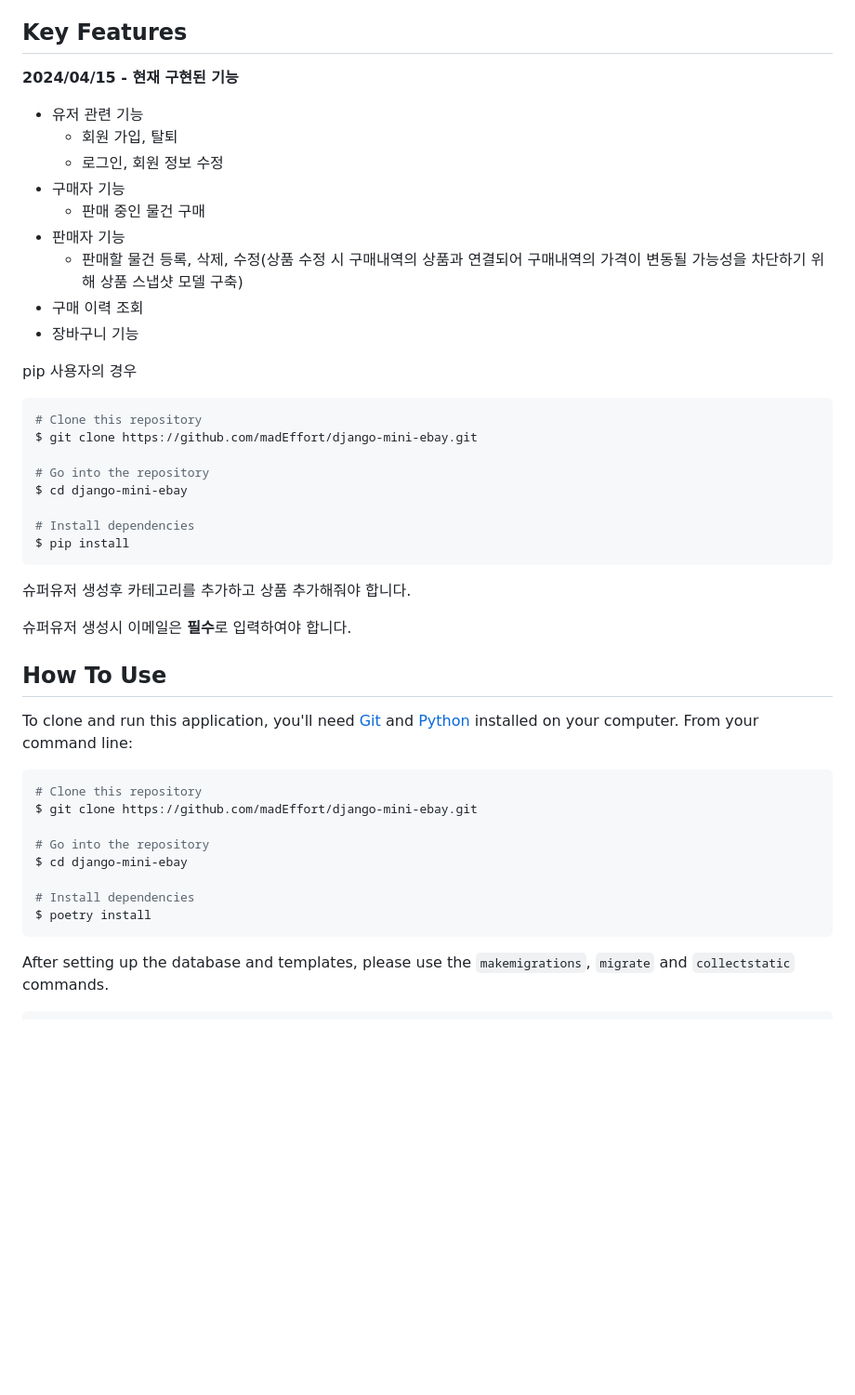
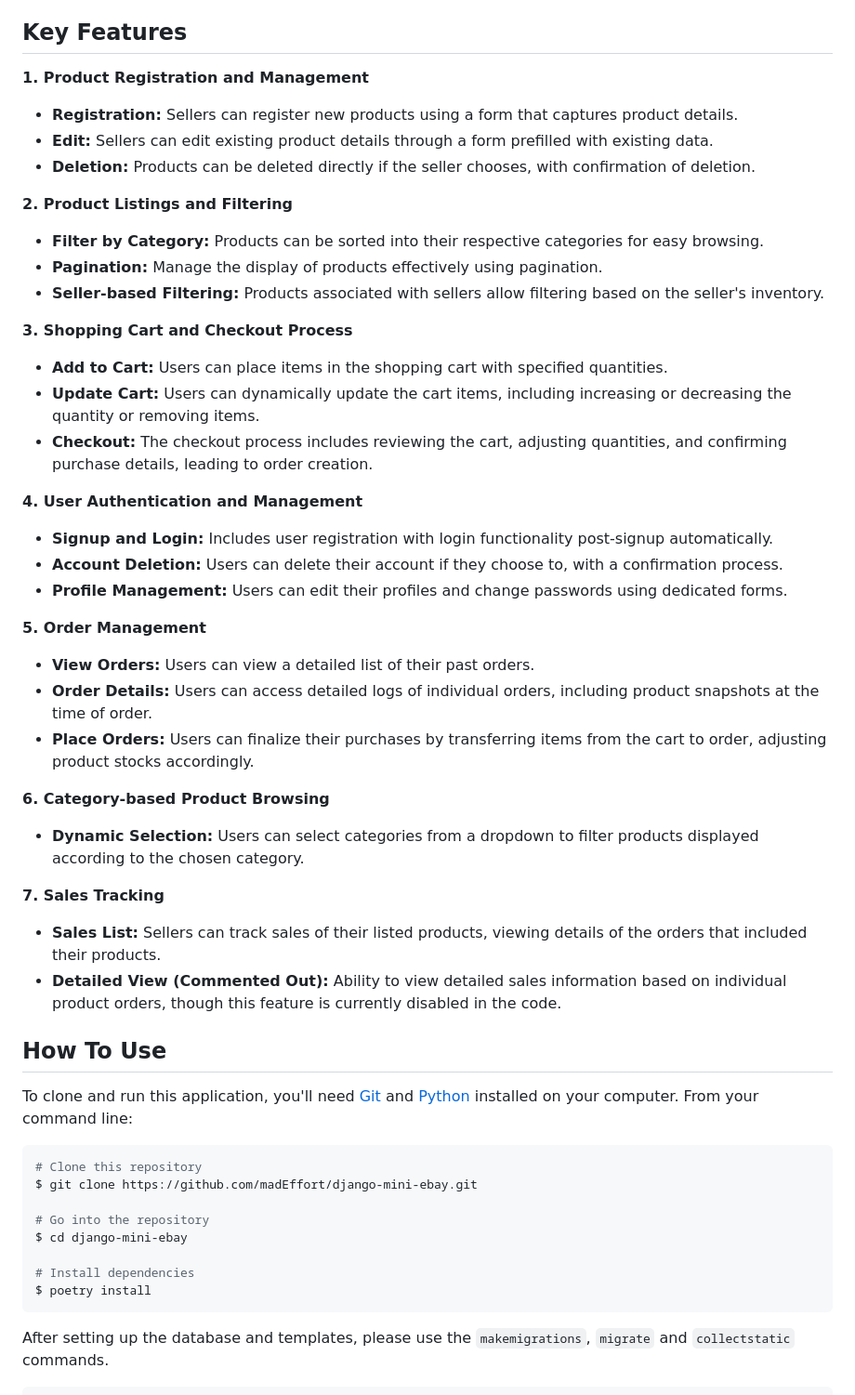
Before and after one commit to madEffort/django-mini-ebay, a Markdown page: README.md, the part around the change printed below. Shown: that part at 93% size. GitHub-like rendering; blank space fills up the shorter version.

````diff
--- a/README.md
+++ b/README.md
@@ -24,34 +23,37 @@
 
 ## Key Features
 
-**2024/04/15 - 현재 구현된 기능**
+**1. Product Registration and Management**
+- **Registration:** Sellers can register new products using a form that captures product details.
+- **Edit:** Sellers can edit existing product details through a form prefilled with existing data.
+- **Deletion:** Products can be deleted directly if the seller chooses, with confirmation of deletion.
 
-- 유저 관련 기능
-  - 회원 가입, 탈퇴
-  - 로그인, 회원 정보 수정
-- 구매자 기능
-  - 판매 중인 물건 구매
-- 판매자 기능
-  - 판매할 물건 등록, 삭제, 수정(상품 수정 시 구매내역의 상품과 연결되어 구매내역의 가격이 변동될 가능성을 차단하기 위해 상품 스냅샷 모델 구축)
-- 구매 이력 조회
-- 장바구니 기능
+**2. Product Listings and Filtering**
+- **Filter by Category:** Products can be sorted into their respective categories for easy browsing.
+- **Pagination:** Manage the display of products effectively using pagination.
+- **Seller-based Filtering:** Products associated with sellers allow filtering based on the seller's inventory.
 
+**3. Shopping Cart and Checkout Process**
+- **Add to Cart:** Users can place items in the shopping cart with specified quantities.
+- **Update Cart:** Users can dynamically update the cart items, including increasing or decreasing the quantity or removing items.
+- **Checkout:** The checkout process includes reviewing the cart, adjusting quantities, and confirming purchase details, leading to order creation.
 
-pip 사용자의 경우
-```bash
-# Clone this repository
-$ git clone https://github.com/madEffort/django-mini-ebay.git
+**4. User Authentication and Management**
+- **Signup and Login:** Includes user registration with login functionality post-signup automatically.
+- **Account Deletion:** Users can delete their account if they choose to, with a confirmation process.
+- **Profile Management:** Users can edit their profiles and change passwords using dedicated forms.
 
-# Go into the repository
-$ cd django-mini-ebay
+**5. Order Management**
+- **View Orders:** Users can view a detailed list of their past orders.
+- **Order Details:** Users can access detailed logs of individual orders, including product snapshots at the time of order.
+- **Place Orders:** Users can finalize their purchases by transferring items from the cart to order, adjusting product stocks accordingly.
 
-# Install dependencies
-$ pip install
-```
-슈퍼유저 생성후 카테고리를 추가하고 상품 추가해줘야 합니다.
+**6. Category-based Product Browsing**
+- **Dynamic Selection:** Users can select categories from a dropdown to filter products displayed according to the chosen category.
 
-슈퍼유저 생성시 이메일은 **필수**로 입력하여야 합니다.
-
+**7. Sales Tracking**
+- **Sales List:** Sellers can track sales of their listed products, viewing details of the orders that included their products.
+- **Detailed View (Commented Out):** Ability to view detailed sales information based on individual product orders, though this feature is currently disabled in the code.
 
 
 ## How To Use
@@ -68,7 +70,6 @@ $ cd django-mini-ebay
 # Install dependencies
 $ poetry install
 ```
-
 
 After setting up the database and templates, please use the `makemigrations`, `migrate` and `collectstatic` commands.
 
````
Also changed, not shown: other parts of README.md (+5 -6 lines).
